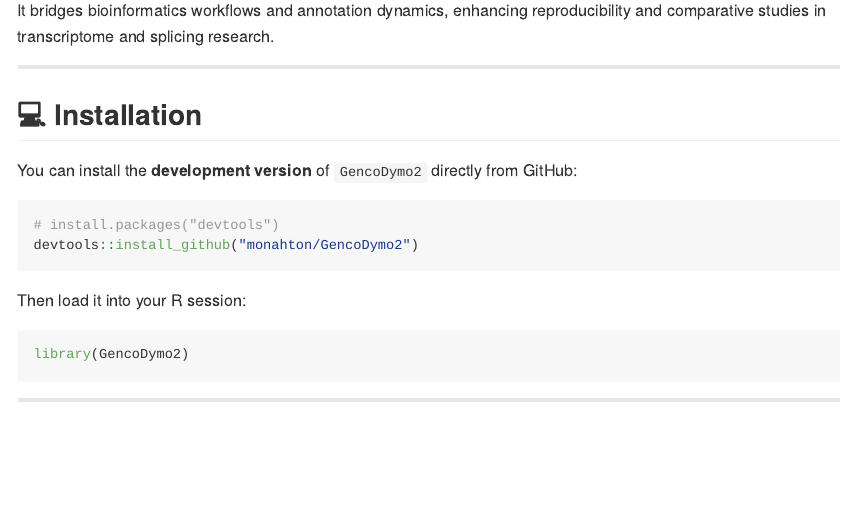
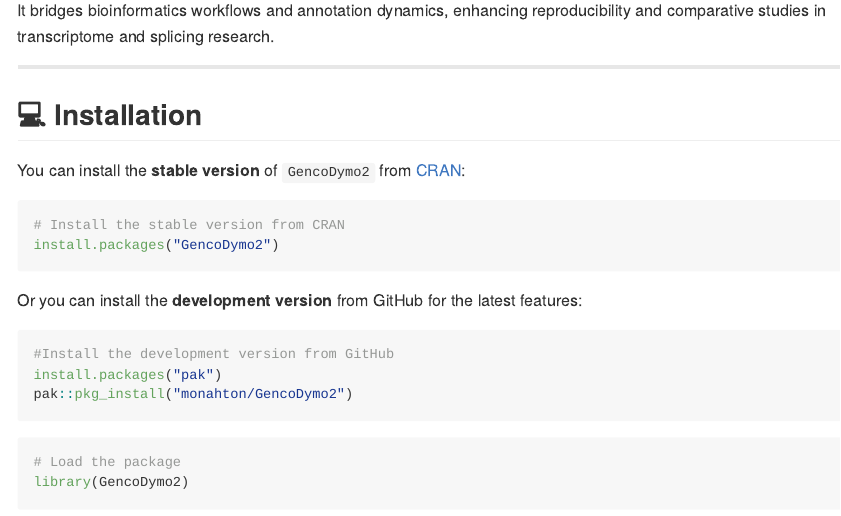
Before and after one commit to monahton/GencoDymo2, an R Markdown document (README.Rmd): the page in a window 1100 px wide, from 430 px down. The pictures show the output file README.md that the author committed with the source, drawn offline in the style of GitHub; badge pictures from the web are left out.

Commit message:
add cran installation

````diff
--- a/README.Rmd
+++ b/README.Rmd
@@ -46,18 +46,25 @@
 
 ## 💻 Installation
 
-You can install the **development version** of `GencoDymo2` directly from GitHub:
+You can install the **stable version** of `GencoDymo2` from [CRAN](https://cran.r-project.org/package=GencoDymo2):
 
 ```r
-# install.packages("devtools")
-devtools::install_github("monahton/GencoDymo2")
+# Install the stable version from CRAN
+install.packages("GencoDymo2")
+```
+Or you can install the **development version** from GitHub for the latest features:
+
+```r
+#Install the development version from GitHub
+install.packages("pak")
+pak::pkg_install("monahton/GencoDymo2")
 ```
 
-Then load it into your R session:
-
 ```r
+# Load the package
 library(GencoDymo2)
 ```
+
 
 ---
 
````
Also changed, not shown: README.md.
